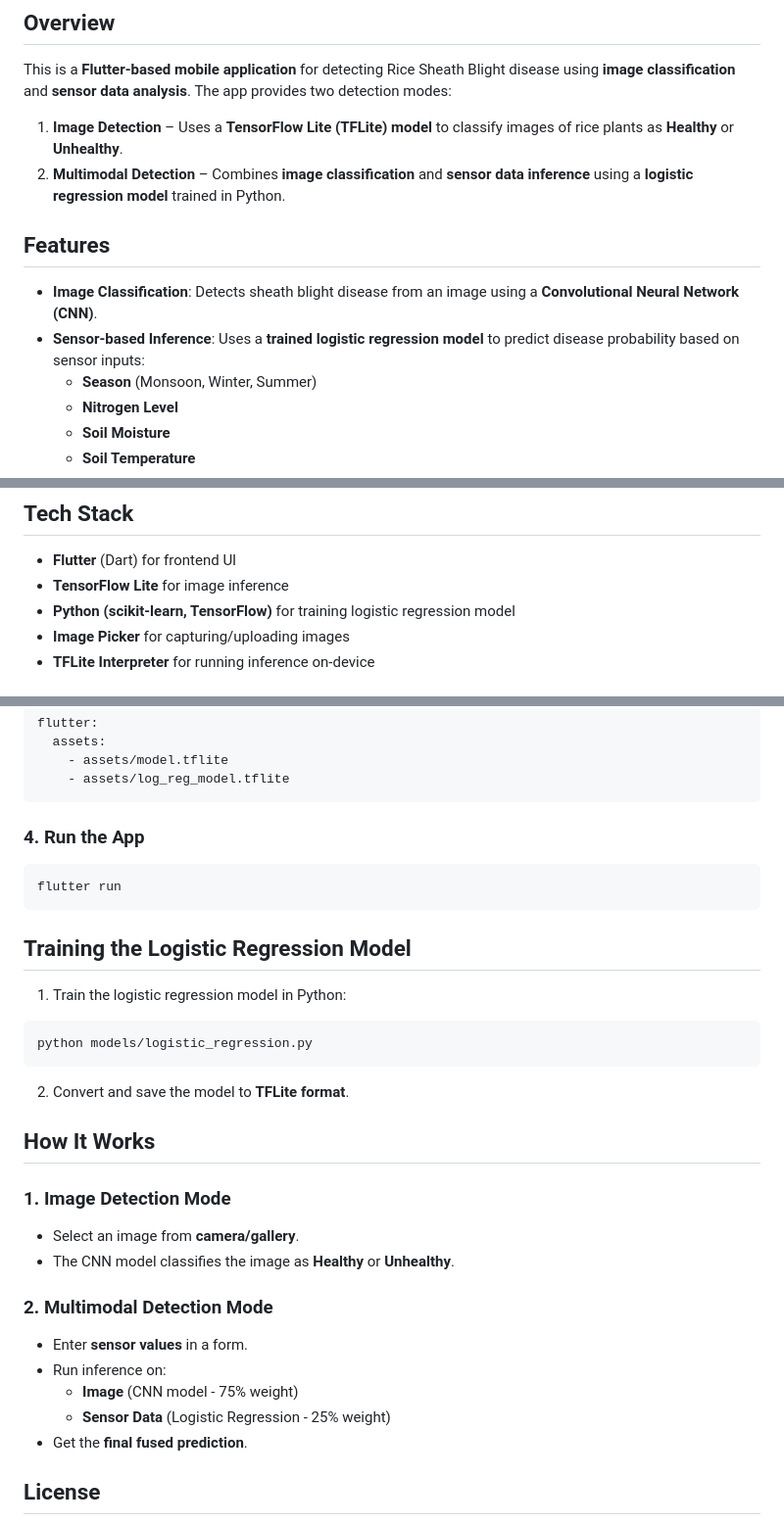
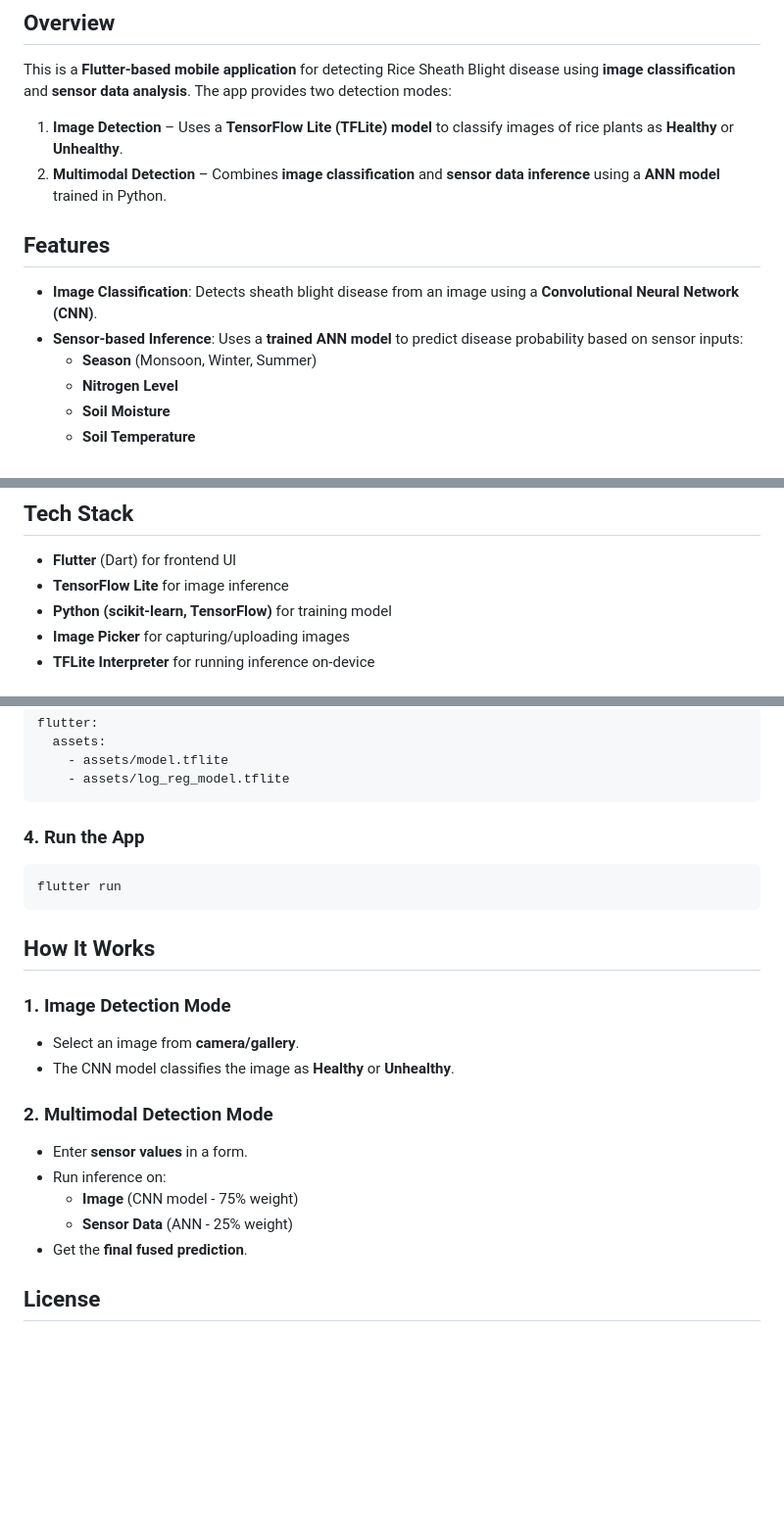
Before and after one commit to RajeevSekar/farm_buddy, a Markdown page: README.md, 3 parts joined by grey strips. Shown at 98% size. Rendered like a GitHub page; blank space fills up the shorter version.

````diff
--- a/README.md
+++ b/README.md
@@ -4,11 +4,11 @@
 This is a **Flutter-based mobile application** for detecting Rice Sheath Blight disease using **image classification** and **sensor data analysis**. The app provides two detection modes:
 
 1. **Image Detection** – Uses a **TensorFlow Lite (TFLite) model** to classify images of rice plants as **Healthy** or **Unhealthy**.
-2. **Multimodal Detection** – Combines **image classification** and **sensor data inference** using a **logistic regression model** trained in Python.
+2. **Multimodal Detection** – Combines **image classification** and **sensor data inference** using a **ANN model** trained in Python.
 
 ## Features
 - **Image Classification**: Detects sheath blight disease from an image using a **Convolutional Neural Network (CNN)**.
-- **Sensor-based Inference**: Uses a **trained logistic regression model** to predict disease probability based on sensor inputs:
+- **Sensor-based Inference**: Uses a **trained ANN model** to predict disease probability based on sensor inputs:
   - **Season** (Monsoon, Winter, Summer)
   - **Nitrogen Level**
   - **Soil Moisture**
@@ -20,7 +20,7 @@ This is a **Flutter-based mobile application** for detecting Rice Sheath Blight
 ## Tech Stack
 - **Flutter** (Dart) for frontend UI
 - **TensorFlow Lite** for image inference
-- **Python (scikit-learn, TensorFlow)** for training logistic regression model
+- **Python (scikit-learn, TensorFlow)** for training model
 - **Image Picker** for capturing/uploading images
 - **TFLite Interpreter** for running inference on-device
 
@@ -68,13 +68,6 @@ flutter:
 flutter run
 ```
 
-## Training the Logistic Regression Model
-1. Train the logistic regression model in Python:
-```python
-python models/logistic_regression.py
-```
-2. Convert and save the model to **TFLite format**.
-
 ## How It Works
 ### **1. Image Detection Mode**
 - Select an image from **camera/gallery**.
@@ -84,7 +77,7 @@ python models/logistic_regression.py
 - Enter **sensor values** in a form.
 - Run inference on:
   - **Image** (CNN model - 75% weight)
-  - **Sensor Data** (Logistic Regression - 25% weight)
+  - **Sensor Data** (ANN - 25% weight)
 - Get the **final fused prediction**.
 
 
````
